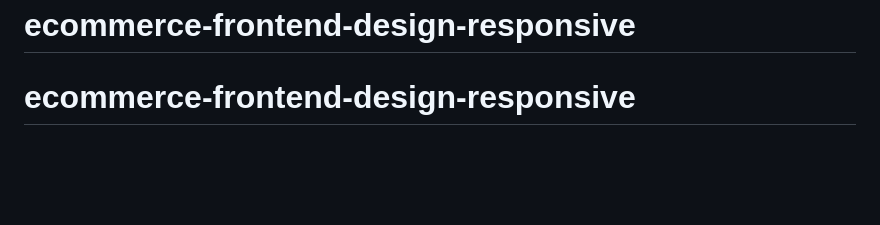
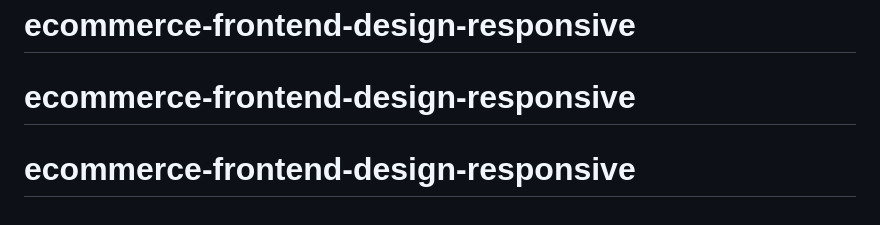
Before and after one commit to JawadAhmed1402/ecommerce-frontend-design, a Markdown page: README.md, the part around the change. GitHub-like rendering; blank space fills up the shorter version.

```diff
--- a/README.md
+++ b/README.md
@@ -114,3 +114,4 @@ Happy Coding! 🎉
 # ecommerce-frontend-design-responsive
 # ecommerce-frontend-design-responsive
 # ecommerce-frontend-design-responsive
+# ecommerce-frontend-design-responsive
```
